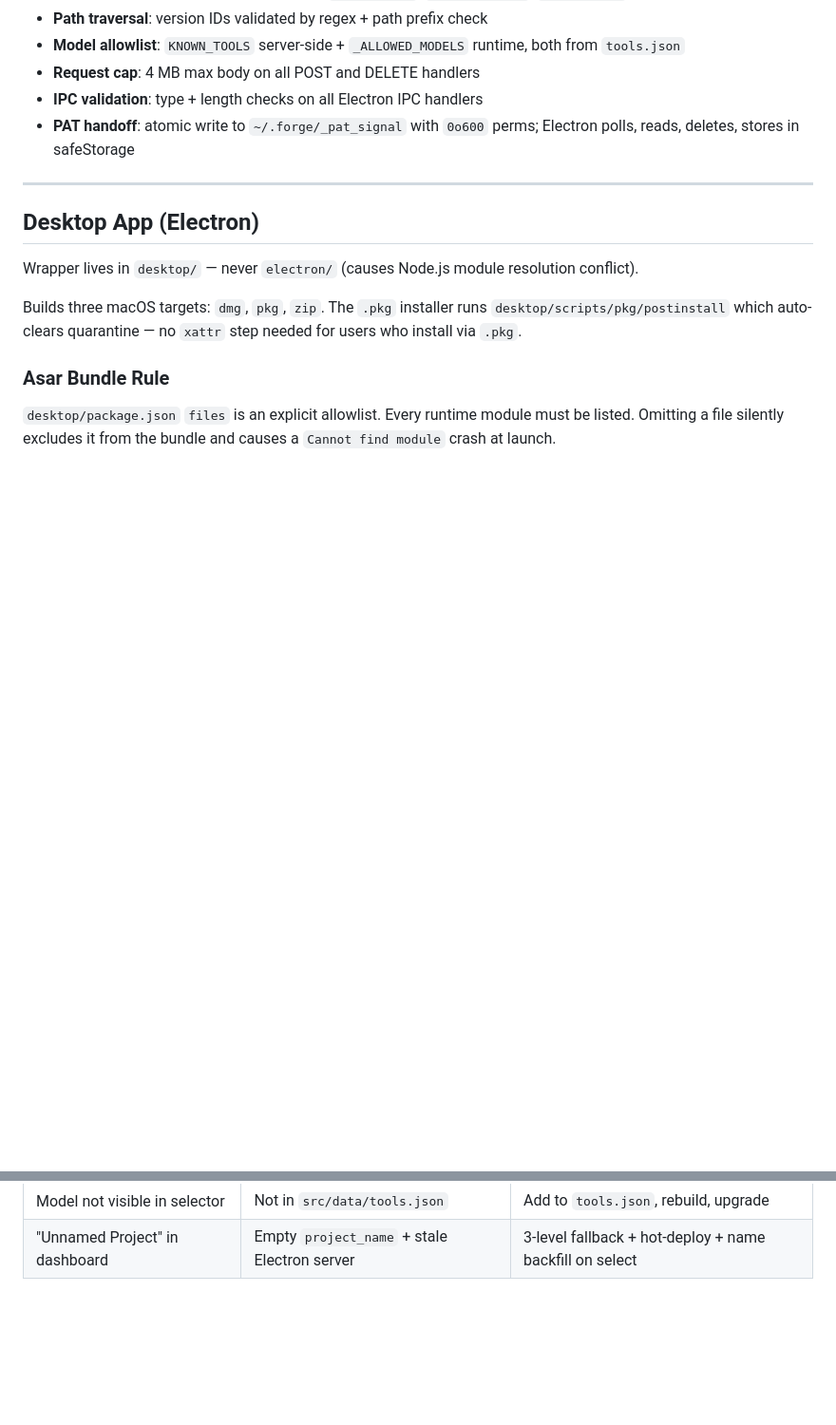
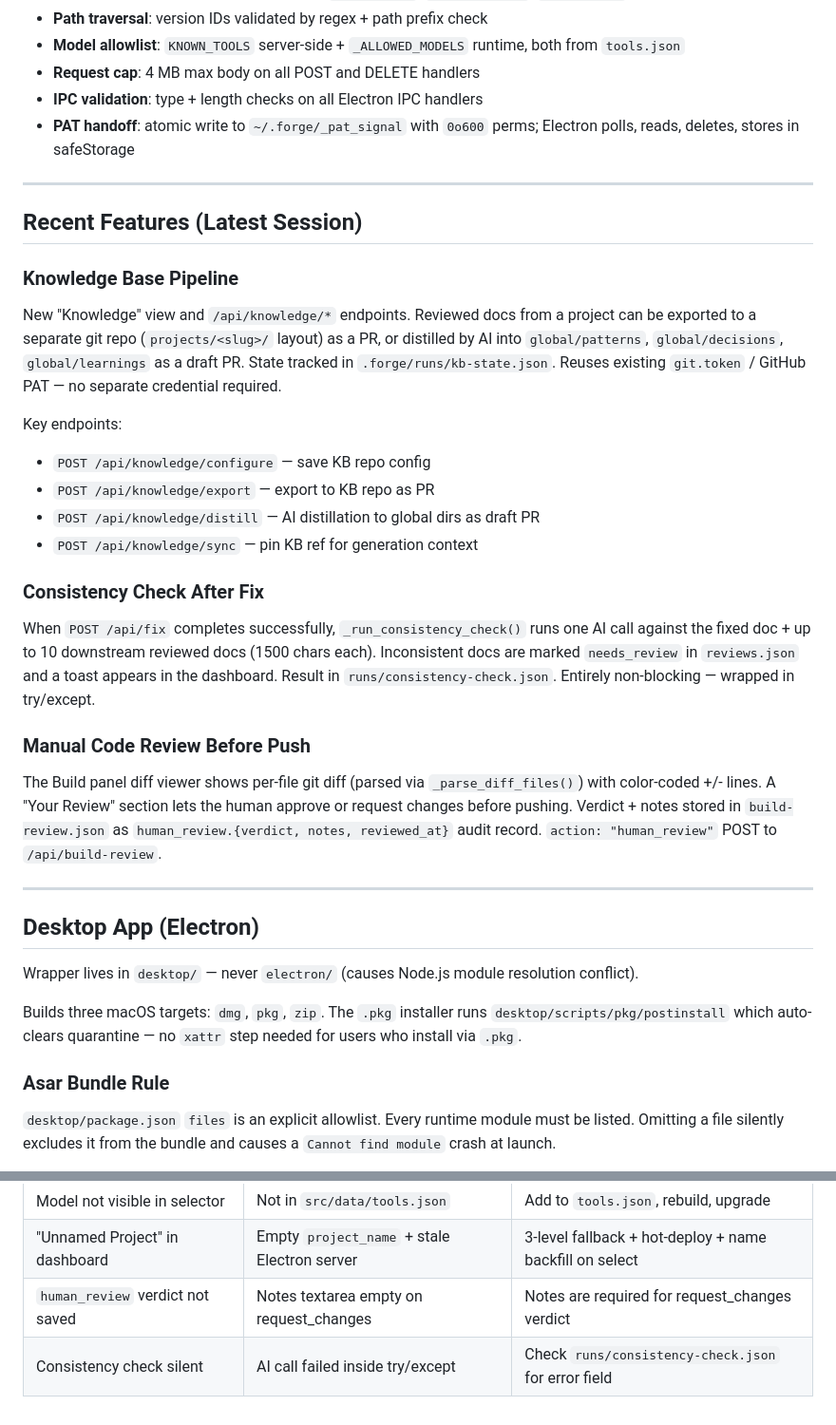
Before and after one commit to saturday-connect/forge-os, a Markdown page: GEMINI.md, 2 parts joined by grey strips. Shown at 95% size. Rendered like a GitHub page; blank space fills up the shorter version.

```diff
--- a/GEMINI.md
+++ b/GEMINI.md
@@ -217,6 +217,25 @@ Gate instances at runtime: `.forge/12-gates/<gate>.md`
 
 ---
 
+## Recent Features (Latest Session)
+
+### Knowledge Base Pipeline
+New "Knowledge" view and `/api/knowledge/*` endpoints. Reviewed docs from a project can be exported to a separate git repo (`projects/<slug>/` layout) as a PR, or distilled by AI into `global/patterns`, `global/decisions`, `global/learnings` as a draft PR. State tracked in `.forge/runs/kb-state.json`. Reuses existing `git.token` / GitHub PAT — no separate credential required.
+
+Key endpoints:
+- `POST /api/knowledge/configure` — save KB repo config
+- `POST /api/knowledge/export` — export to KB repo as PR
+- `POST /api/knowledge/distill` — AI distillation to global dirs as draft PR
+- `POST /api/knowledge/sync` — pin KB ref for generation context
+
+### Consistency Check After Fix
+When `POST /api/fix` completes successfully, `_run_consistency_check()` runs one AI call against the fixed doc + up to 10 downstream reviewed docs (1500 chars each). Inconsistent docs are marked `needs_review` in `reviews.json` and a toast appears in the dashboard. Result in `runs/consistency-check.json`. Entirely non-blocking — wrapped in try/except.
+
+### Manual Code Review Before Push
+The Build panel diff viewer shows per-file git diff (parsed via `_parse_diff_files()`) with color-coded +/- lines. A "Your Review" section lets the human approve or request changes before pushing. Verdict + notes stored in `build-review.json` as `human_review.{verdict, notes, reviewed_at}` audit record. `action: "human_review"` POST to `/api/build-review`.
+
+---
+
 ## Desktop App (Electron)
 
 Wrapper lives in `desktop/` — never `electron/` (causes Node.js module resolution conflict).
@@ -261,3 +280,5 @@ Tag pushes (`v*`) → GitHub Releases. Non-tag pushes → 14-day artifacts.
 | macOS "app is damaged" | Missing `entitlements.mac.plist` or unsigned app | Create plist; use `.pkg` installer or `xattr -cr` |
 | Model not visible in selector | Not in `src/data/tools.json` | Add to `tools.json`, rebuild, upgrade |
 | "Unnamed Project" in dashboard | Empty `project_name` + stale Electron server | 3-level fallback + hot-deploy + name backfill on select |
+| `human_review` verdict not saved | Notes textarea empty on request_changes | Notes are required for request_changes verdict |
+| Consistency check silent | AI call failed inside try/except | Check `runs/consistency-check.json` for error field |
```
Also changed, not shown: AGENT.md (+15 -0 lines), CLAUDE.md (+24 -1 lines).
